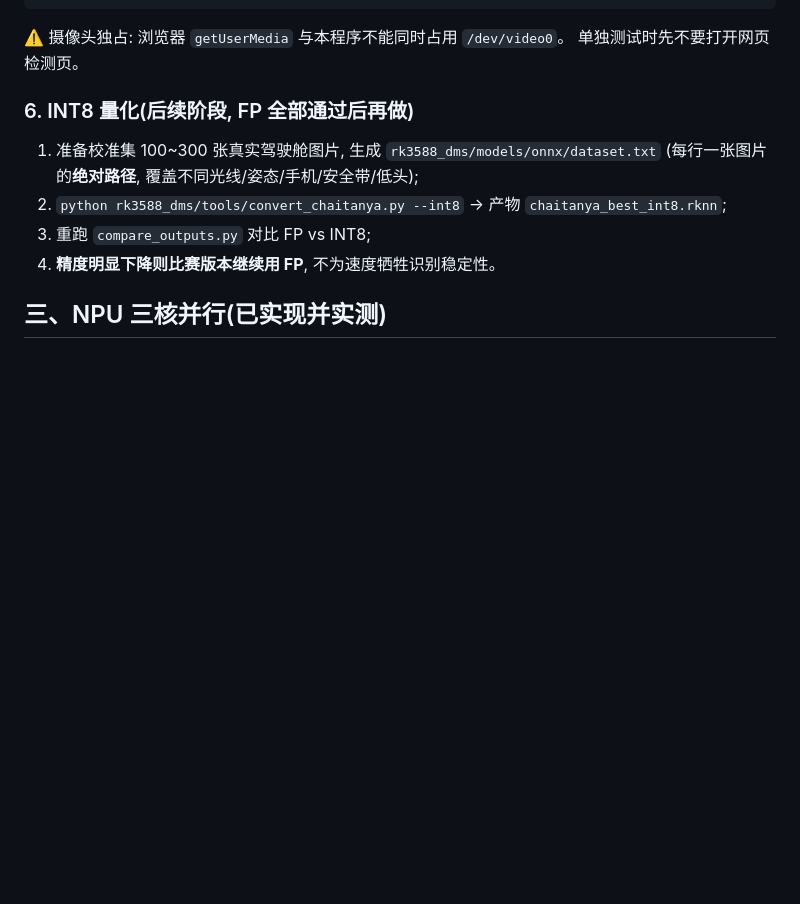
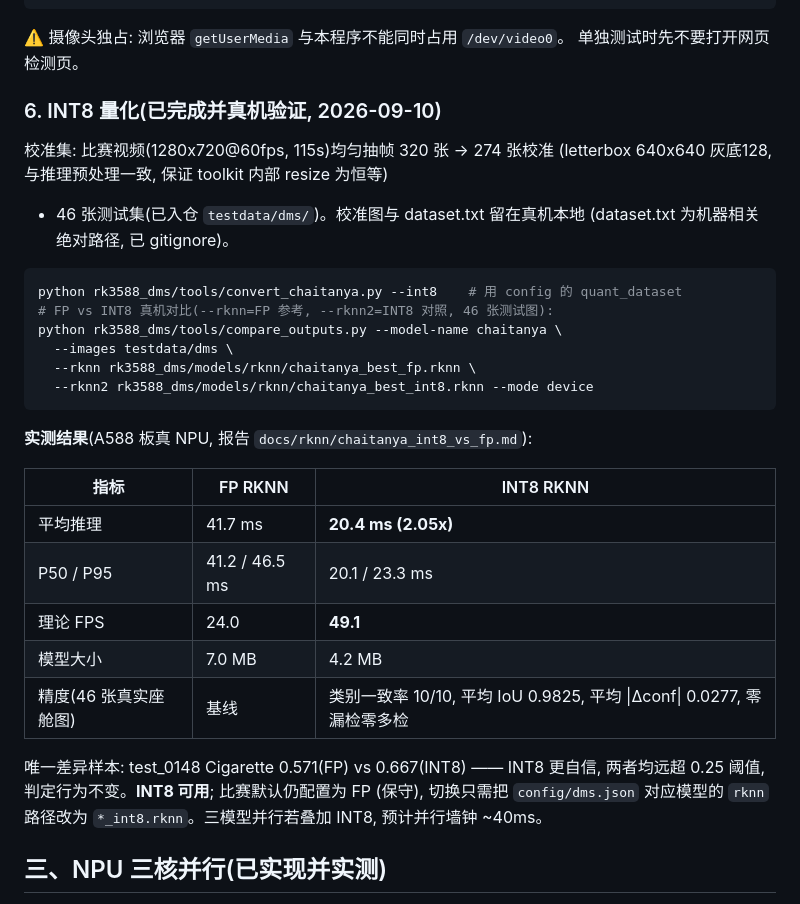
Before and after one commit to egdw/rk3588-dms, a Markdown page: rk3588_dms/README.md, the part around the change. Rendered like a GitHub page; blank space fills up the shorter version.

````diff
--- a/rk3588_dms/README.md
+++ b/rk3588_dms/README.md
@@ -196,14 +196,36 @@ python rk3588_dms/test_camera.py --camera /dev/video0
 ⚠️ 摄像头独占: 浏览器 `getUserMedia` 与本程序不能同时占用 `/dev/video0`。
 单独测试时先不要打开网页检测页。
 
-### 6. INT8 量化(后续阶段, FP 全部通过后再做)
+### 6. INT8 量化(已完成并真机验证, 2026-09-10)
 
-1. 准备校准集 100~300 张真实驾驶舱图片, 生成 `rk3588_dms/models/onnx/dataset.txt`
-   (每行一张图片的**绝对路径**, 覆盖不同光线/姿态/手机/安全带/低头);
-2. `python rk3588_dms/tools/convert_chaitanya.py --int8`
-   → 产物 `chaitanya_best_int8.rknn`;
-3. 重跑 `compare_outputs.py` 对比 FP vs INT8;
-4. **精度明显下降则比赛版本继续用 FP**, 不为速度牺牲识别稳定性。
+校准集: 比赛视频(1280x720@60fps, 115s)均匀抽帧 320 张 → 274 张校准
+(letterbox 640x640 灰底128, 与推理预处理一致, 保证 toolkit 内部 resize 为恒等)
++ 46 张测试集(已入仓 `testdata/dms/`)。校准图与 dataset.txt 留在真机本地
+(dataset.txt 为机器相关绝对路径, 已 gitignore)。
+
+```bash
+python rk3588_dms/tools/convert_chaitanya.py --int8    # 用 config 的 quant_dataset
+# FP vs INT8 真机对比(--rknn=FP 参考, --rknn2=INT8 对照, 46 张测试图):
+python rk3588_dms/tools/compare_outputs.py --model-name chaitanya \
+  --images testdata/dms \
+  --rknn rk3588_dms/models/rknn/chaitanya_best_fp.rknn \
+  --rknn2 rk3588_dms/models/rknn/chaitanya_best_int8.rknn --mode device
+```
+
+**实测结果**(A588 板真 NPU, 报告 `docs/rknn/chaitanya_int8_vs_fp.md`):
+
+| 指标 | FP RKNN | INT8 RKNN |
+| ---- | ---- | ---- |
+| 平均推理 | 41.7 ms | **20.4 ms (2.05x)** |
+| P50 / P95 | 41.2 / 46.5 ms | 20.1 / 23.3 ms |
+| 理论 FPS | 24.0 | **49.1** |
+| 模型大小 | 7.0 MB | 4.2 MB |
+| 精度(46 张真实座舱图) | 基线 | 类别一致率 10/10, 平均 IoU 0.9825, 平均 \|Δconf\| 0.0277, 零漏检零多检 |
+
+唯一差异样本: test_0148 Cigarette 0.571(FP) vs 0.667(INT8) —— INT8 更自信,
+两者均远超 0.25 阈值, 判定行为不变。**INT8 可用**; 比赛默认仍配置为 FP
+(保守), 切换只需把 `config/dms.json` 对应模型的 `rknn` 路径改为
+`*_int8.rknn`。三模型并行若叠加 INT8, 预计并行墙钟 ~40ms。
 
 ## 三、NPU 三核并行(已实现并实测)
 
````
Also changed, not shown: docs/rknn/chaitanya_int8_vs_fp.md (added, +29 -0 lines), fly.md (+1 -0 lines).
